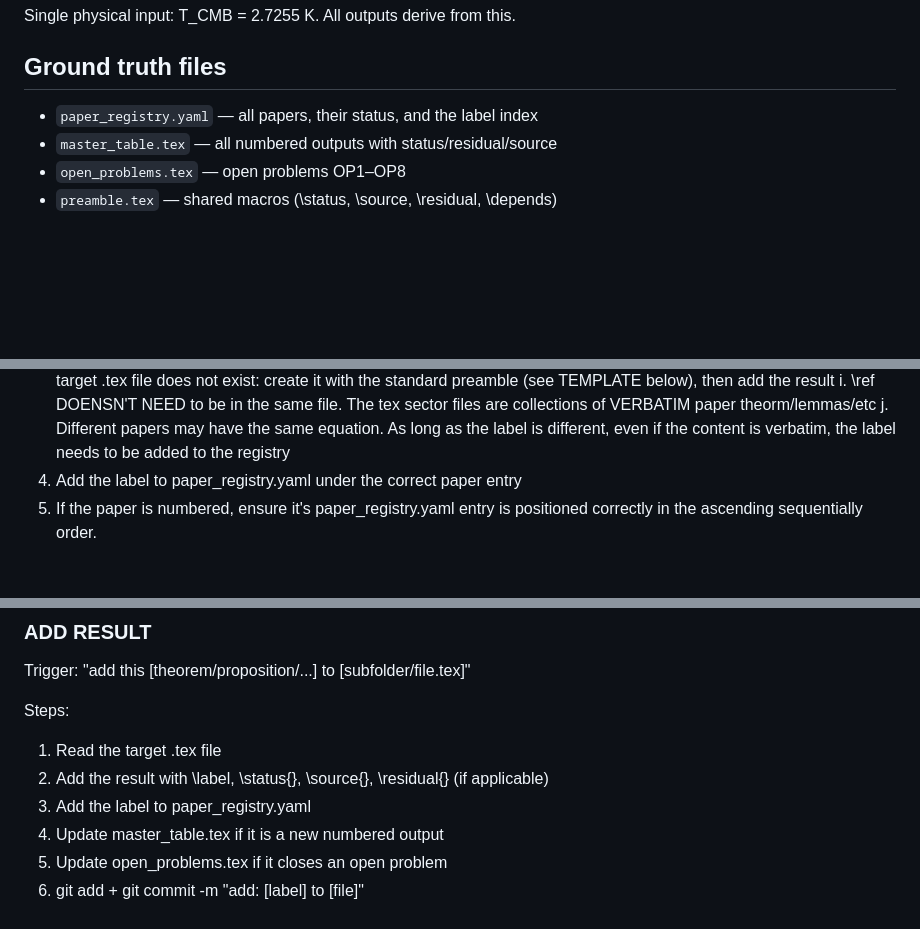
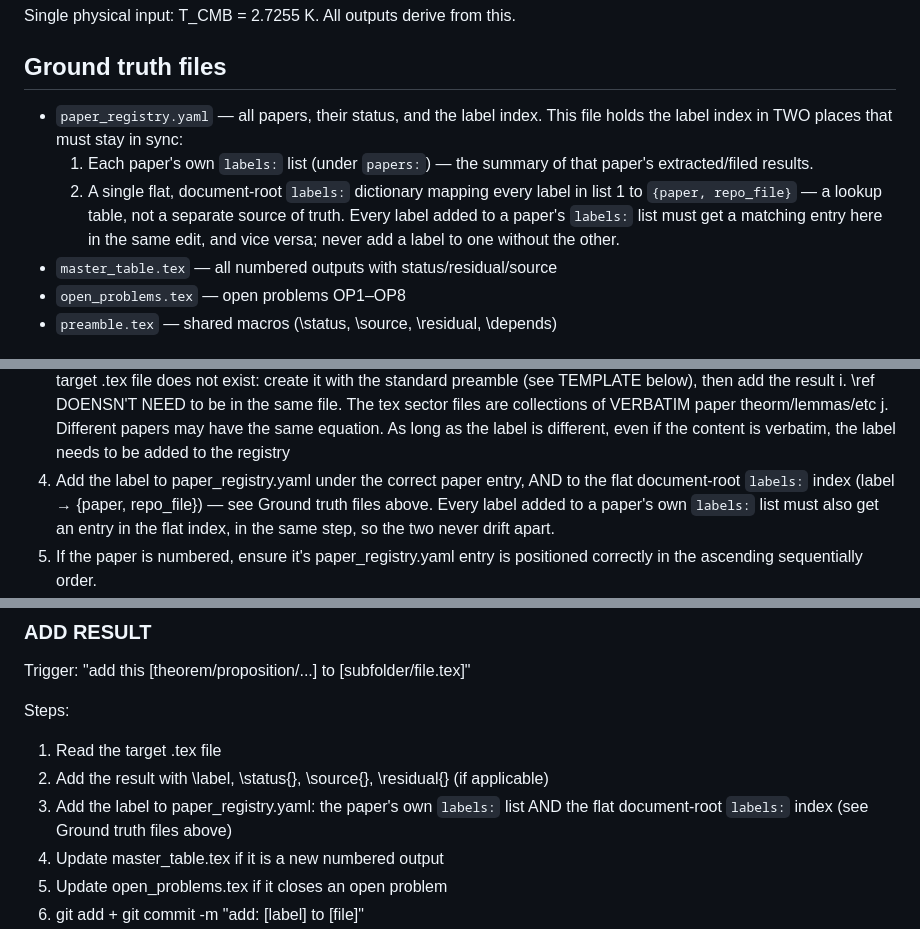
Before and after one commit to groovur/hopfion-framework, a Markdown page: CLAUDE-MAINTAINER.md, 3 parts joined by grey strips. Rendered like a GitHub page; blank space fills up the shorter version.

Commit message:
Update CLAUDE.md & MAINTAINER

```diff
--- a/CLAUDE-MAINTAINER.md
+++ b/CLAUDE-MAINTAINER.md
@@ -9,7 +9,15 @@ It is the source-of-truth for a downstream Q&A system.
 Single physical input: T_CMB = 2.7255 K. All outputs derive from this.
 
 ## Ground truth files
-- `paper_registry.yaml` — all papers, their status, and the label index
+- `paper_registry.yaml` — all papers, their status, and the label index.
+  This file holds the label index in TWO places that must stay in sync:
+  1. Each paper's own `labels:` list (under `papers:`) — the summary of
+     that paper's extracted/filed results.
+  2. A single flat, document-root `labels:` dictionary mapping every
+     label in list 1 to `{paper, repo_file}` — a lookup table, not a
+     separate source of truth. Every label added to a paper's `labels:`
+     list must get a matching entry here in the same edit, and vice
+     versa; never add a label to one without the other.
 - `master_table.tex`    — all numbered outputs with status/residual/source
 - `open_problems.tex`   — open problems OP1–OP8
 - `preamble.tex`        — shared macros (\status, \source, \residual, \depends)
@@ -154,7 +162,11 @@ Steps:
       preamble (see TEMPLATE below), then add the result
    i. \ref DOENSN'T NEED to be in the same file. The tex sector files are collections of VERBATIM paper theorm/lemmas/etc
    j. Different papers may have the same equation. As long as the label is different, even if the content is verbatim, the label needs to be added to the registry
-4. Add the label to paper_registry.yaml under the correct paper entry
+4. Add the label to paper_registry.yaml under the correct paper entry,
+   AND to the flat document-root `labels:` index (label → {paper, repo_file}) —
+   see Ground truth files above. Every label added to a paper's own
+   `labels:` list must also get an entry in the flat index, in the same
+   step, so the two never drift apart.
 5. If the paper is numbered, ensure it's paper_registry.yaml entry is positioned correctly in the ascending sequentially order.
 6. If the doi for the paper is missing in paper_registry.yaml, try to find the DOI of the paper being scanned with grep {PaperN} from the bibliography section of the existing main_paperN.tex papers in the /papers folder, whether or not they are in paper_registry.yaml
 7. Verify the name for the paper in paper_registry.yaml, use the name of the paper in the current paper. Remove any new lines in the title and space it appropriately
@@ -178,7 +190,8 @@ Trigger: "add this [theorem/proposition/...] to [subfolder/file.tex]"
 Steps:
 1. Read the target .tex file
 2. Add the result with \label, \status{}, \source{}, \residual{} (if applicable)
-3. Add the label to paper_registry.yaml
+3. Add the label to paper_registry.yaml: the paper's own `labels:` list
+   AND the flat document-root `labels:` index (see Ground truth files above)
 4. Update master_table.tex if it is a new numbered output
 5. Update open_problems.tex if it closes an open problem
 6. git add + git commit -m "add: [label] to [file]"
```
Also changed, not shown: CLAUDE.md (+16 -3 lines).
